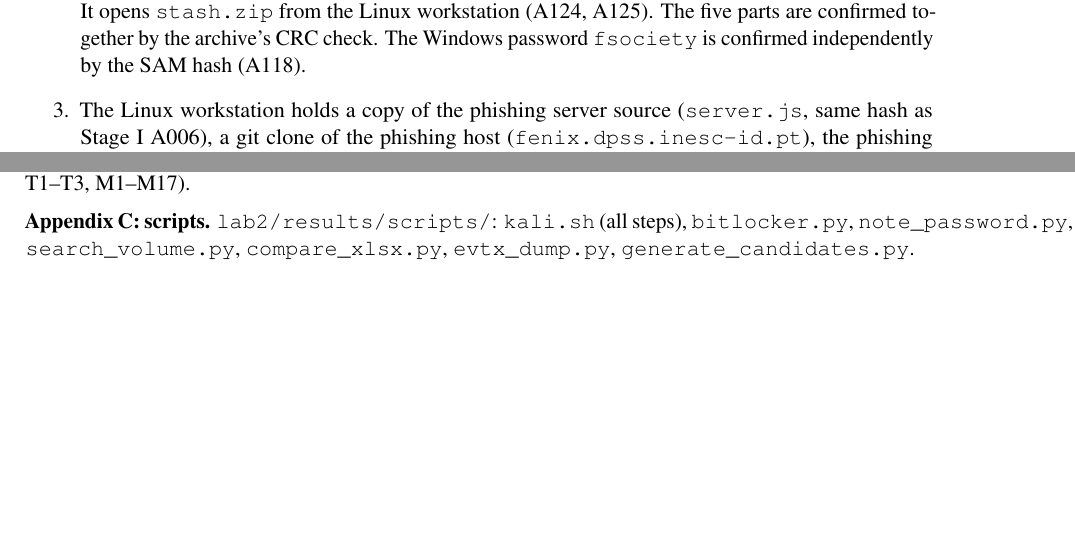
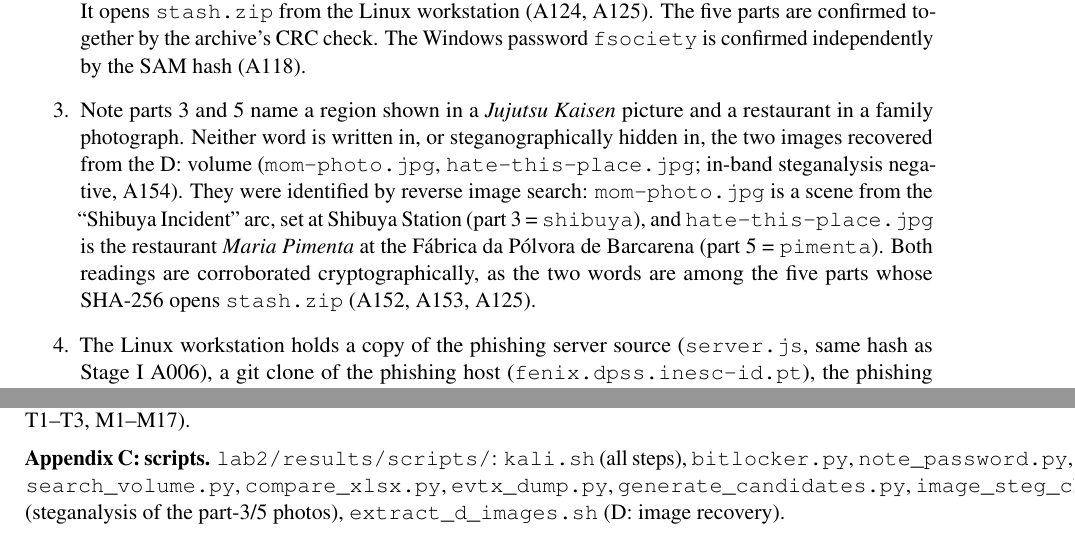
Before and after one commit to sousa16/csf, a LaTeX document (lab2/report-and-timeline/main.tex): two parts of pages 2 and 6 of 6, joined at a grey line, cut so that both start at the same text, the shorter picture padded with empty space. Compiled offline with pdfLaTeX.

Commit message:
lab2 report: explain note parts 3/5 identified by reverse image search
Add the summary item sourcing parts 3 (shibuya) and 5 (pimenta): the two D:
images are identified by reverse image search (Shibuya Incident / Shibuya
Station; restaurant Maria Pimenta at the Fabrica da Polvora de Barcarena), the
words are not steganographically hidden (A154), and both are corroborated by
the stash.zip password. List image_steg_check.py and extract_d_images.sh in
Appendix C.

Co-Authored-By: Claude Opus 4.8 <noreply@anthropic.com>
Claude-Session: https://claude.ai/code/session_01Y3Ywjny8LFNbysVB7bVc81

```diff
--- a/lab2/report-and-timeline/main.tex
+++ b/lab2/report-and-timeline/main.tex
@@ -138,6 +138,7 @@ The eight source artifacts of Table~1 and the hidden files of Table~2 of the ass
 \begin{enumerate}
   \item The Windows laptop's BitLocker-protected D: volume was decrypted with the volume's FVEK, recovered from memory (A108, A107). The key was validated on the NTFS boot sector and the \$MFT record.
   \item The password of the handwritten note is \texttt{johnny-pc\_elliot\_shibuya\_fsociety\_pimenta}. It opens \texttt{stash.zip} from the Linux workstation (A124, A125). The five parts are confirmed together by the archive's CRC check. The Windows password \texttt{fsociety} is confirmed independently by the SAM hash (A118).
+  \item Note parts~3 and~5 name a region shown in a \emph{Jujutsu Kaisen} picture and a restaurant in a family photograph. Neither word is written in, or steganographically hidden in, the two images recovered from the D: volume (\texttt{mom-photo.jpg}, \texttt{hate-this-place.jpg}; in-band steganalysis negative, A154). They were identified by reverse image search: \texttt{mom-photo.jpg} is a scene from the ``Shibuya Incident'' arc, set at Shibuya Station (part~3 = \texttt{shibuya}), and \texttt{hate-this-place.jpg} is the restaurant \emph{Maria Pimenta} at the Fábrica da Pólvora de Barcarena (part~5 = \texttt{pimenta}). Both readings are corroborated cryptographically, as the two words are among the five parts whose SHA-256 opens \texttt{stash.zip} (A152, A153, A125).
   \item The Linux workstation holds a copy of the phishing server source (\texttt{server.js}, same hash as Stage~I A006), a git clone of the phishing host (\texttt{fenix.dpss.inesc-id.pt}), the phishing campaign's acme-challenge token (A149), and an encrypted archive of seven of the eight Stage~I source artifacts (A126).
   \item Shell history on the Linux workstation records the steps used to hide the Stage~I files inside media (A129), the encryption of the archive, secure deletion (\texttt{srm}) of the working directories, and a \texttt{git rm} and commit on the production server \texttt{fenix-prod} (A131).
   \item On the Windows laptop, a PowerShell script block copies files into place and resets their timestamps from a supplied table, that is, timestomping (A139). It ran over WinRM on 22~August 2026 (10:29 WEST), the last day of the reported phishing window.
@@ -282,6 +283,6 @@ AI assistance was used in this work: an AI coding assistant (Claude, Anthropic)
 
 \textbf{Appendix B: timeline.} \texttt{lab2/report-and-timeline/timeline-events.csv} (rows E1--E20, T1--T3, M1--M17).
 
-\textbf{Appendix C: scripts.} \texttt{lab2/results/scripts/}: \texttt{kali.sh} (all steps), \texttt{bitlocker.py}, \texttt{note\_password.py}, \texttt{search\_volume.py}, \texttt{compare\_xlsx.py}, \texttt{evtx\_dump.py}, \texttt{generate\_candidates.py}.
+\textbf{Appendix C: scripts.} \texttt{lab2/results/scripts/}: \texttt{kali.sh} (all steps), \texttt{bitlocker.py}, \texttt{note\_password.py}, \texttt{search\_volume.py}, \texttt{compare\_xlsx.py}, \texttt{evtx\_dump.py}, \texttt{generate\_candidates.py}, \texttt{image\_steg\_check.py} (steganalysis of the part-3/5 photos), \texttt{extract\_d\_images.sh} (D: image recovery).
 
 \end{document}
```
